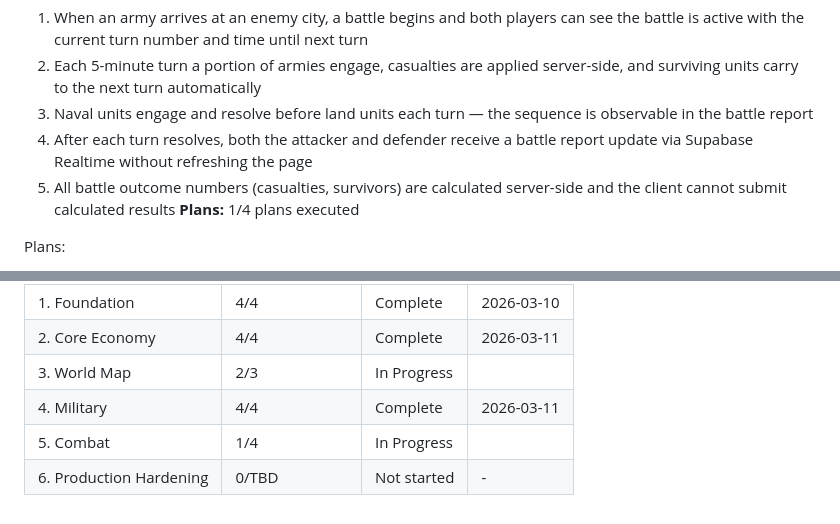
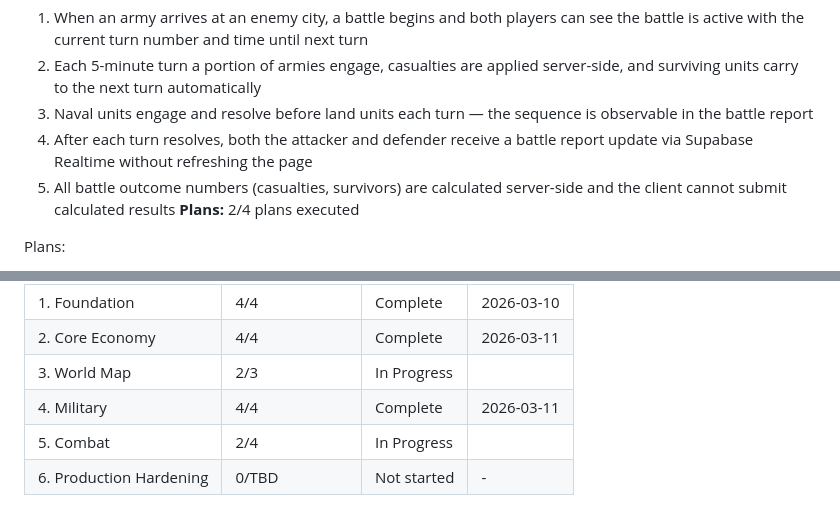
Before and after one commit to stargazercoder/ikariam-fake, a Markdown page: .planning/ROADMAP.md, 2 parts joined by grey strips. Rendered like a GitHub page.

```diff
--- a/.planning/ROADMAP.md
+++ b/.planning/ROADMAP.md
@@ -100,7 +100,7 @@ Plans:
   3. Naval units engage and resolve before land units each turn — the sequence is observable in the battle report
   4. After each turn resolves, both the attacker and defender receive a battle report update via Supabase Realtime without refreshing the page
   5. All battle outcome numbers (casualties, survivors) are calculated server-side and the client cannot submit calculated results
-**Plans:** 1/4 plans executed
+**Plans:** 2/4 plans executed
 
 Plans:
 - [ ] 05-00-PLAN.md — Wave 0: Test scaffolds for battle models and combat formula
@@ -129,5 +129,5 @@ Phases execute in numeric order: 1 -> 2 -> 3 -> 4 -> 5 -> 6
 | 2. Core Economy | 4/4 | Complete   | 2026-03-11 |
 | 3. World Map | 2/3 | In Progress|  |
 | 4. Military | 4/4 | Complete   | 2026-03-11 |
-| 5. Combat | 1/4 | In Progress|  |
+| 5. Combat | 2/4 | In Progress|  |
 | 6. Production Hardening | 0/TBD | Not started | - |
```
Also changed, not shown: .planning/STATE.md (+11 -7 lines), 1 other file.
